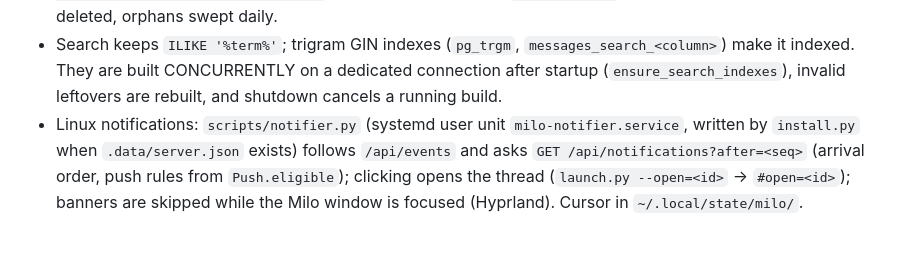
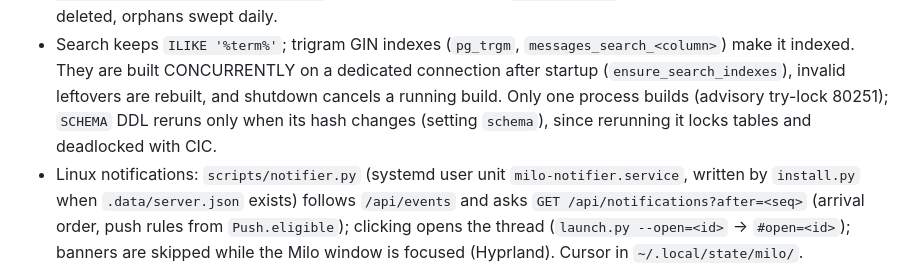
Before and after one commit to turinglabsorg/milo, a Markdown page: AGENTS.md, the part around the change. Rendered like a GitHub page; blank space fills up the shorter version.

Commit message:
AGENTS: schema hash and index build lock

```diff
--- a/AGENTS.md
+++ b/AGENTS.md
@@ -50,7 +50,9 @@ external action. That file is the single source of global agent instructions.
 - Search keeps `ILIKE '%term%'`; trigram GIN indexes (`pg_trgm`,
   `messages_search_<column>`) make it indexed. They are built CONCURRENTLY on a
   dedicated connection after startup (`ensure_search_indexes`), invalid leftovers
-  are rebuilt, and shutdown cancels a running build.
+  are rebuilt, and shutdown cancels a running build. Only one process builds
+  (advisory try-lock 80251); `SCHEMA` DDL reruns only when its hash changes
+  (setting `schema`), since rerunning it locks tables and deadlocked with CIC.
 - Linux notifications: `scripts/notifier.py` (systemd user unit
   `milo-notifier.service`, written by `install.py` when `.data/server.json`
   exists) follows `/api/events` and asks `GET /api/notifications?after=<seq>`
```
